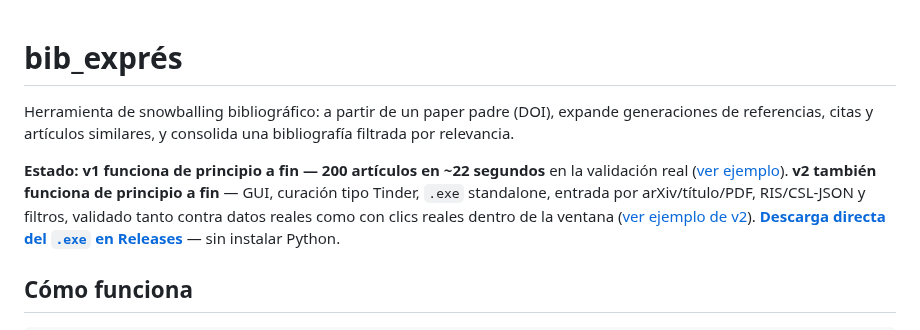
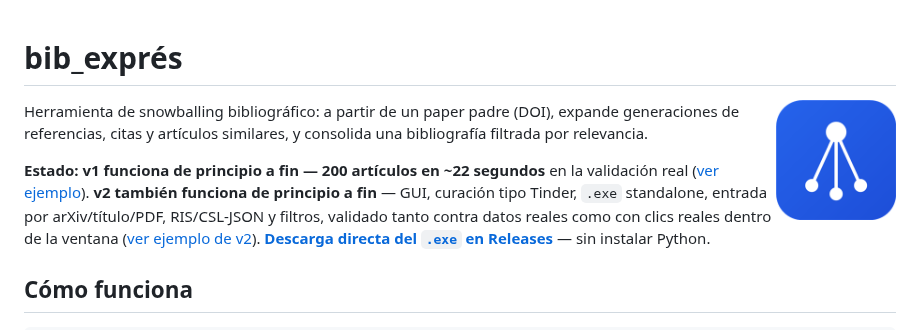
Before and after one commit to AIAYN-creator/Bib-Expres, a Markdown page: README.md, the part around the change. GitHub-like rendering; pictures changed too: packaging/icon.png (added).

Commit message:
Anade el logo al README
packaging/icon.png -- mismo arte que packaging/icon.ico (el .exe),
exportado como PNG para poder mostrarlo en Markdown. Colocado junto
al H1, mismo patron que el propio PhotoGIMP usa en su README.

No afecta al paquete ni al .exe -- es solo documentacion.

Supervised-By: Claude Sonnet 5 <noreply@anthropic.com>

```diff
--- a/README.md
+++ b/README.md
@@ -1,4 +1,6 @@
 # bib_exprés
+
+<img src="packaging/icon.png" align="right" width="120" alt="Logo de bib-exprés: un nodo raíz ramificándose en tres">
 
 Herramienta de snowballing bibliográfico: a partir de un paper padre (DOI), expande generaciones de referencias, citas y artículos similares, y consolida una bibliografía filtrada por relevancia.
 
```
